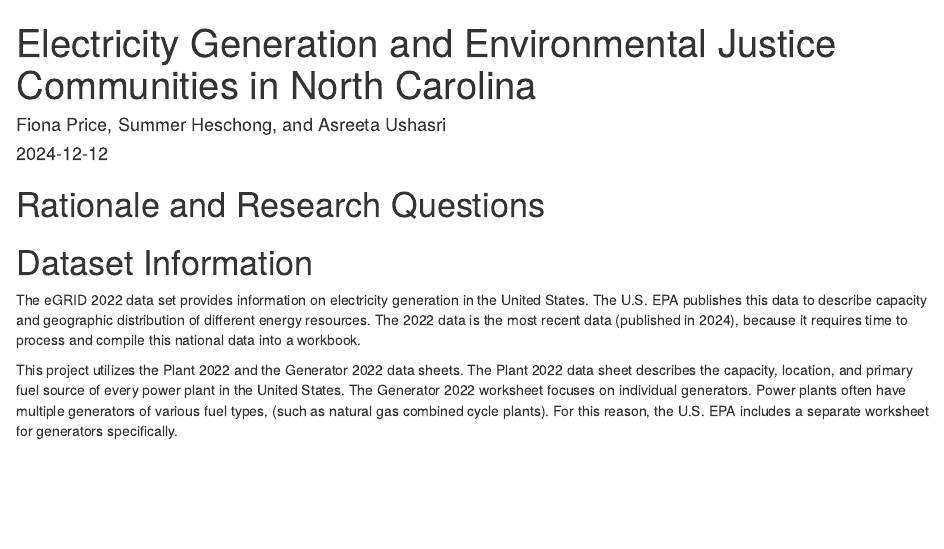
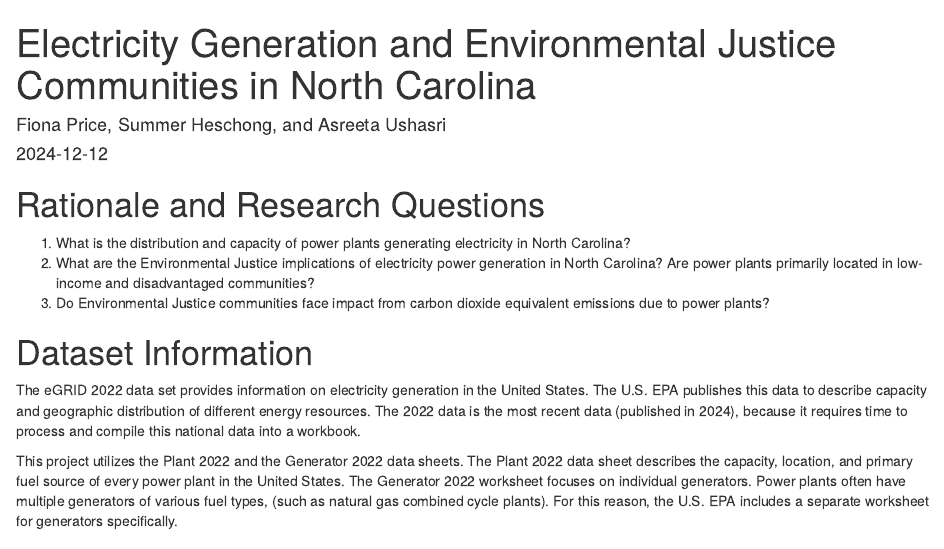
Before and after one commit to srheschong/UshasriPriceHeschong_ENV872_EDE_FinalProject, an R Markdown document (North_Carolina_Power_Plants_Solar_Capacity_and_Environmental_Justice_Communities.Rmd): the page in a window 1100 px wide, from its top. Rendered offline with R 4.5, knitr and Pandoc, with nearby package versions; some code elsewhere in the file could not run offline; common packages that the code uses without loading them are loaded.

Commit message:
Added in research questions

```diff
--- a/North_Carolina_Power_Plants_Solar_Capacity_and_Environmental_Justice_Communities.Rmd
+++ b/North_Carolina_Power_Plants_Solar_Capacity_and_Environmental_Justice_Communities.Rmd
@@ -71,7 +71,9 @@ st_crs(nc_counties)$epsg
 
 # Rationale and Research Questions
 
-
+1. What is the distribution and capacity of power plants generating electricity in North Carolina?
+2. What are the Environmental Justice implications of electricity power generation in North Carolina? Are power plants primarily located in low-income and disadvantaged communities?
+3. Do Environmental Justice communities face impact from carbon dioxide equivalent emissions due to power plants?
 
 \newpage
 
```
